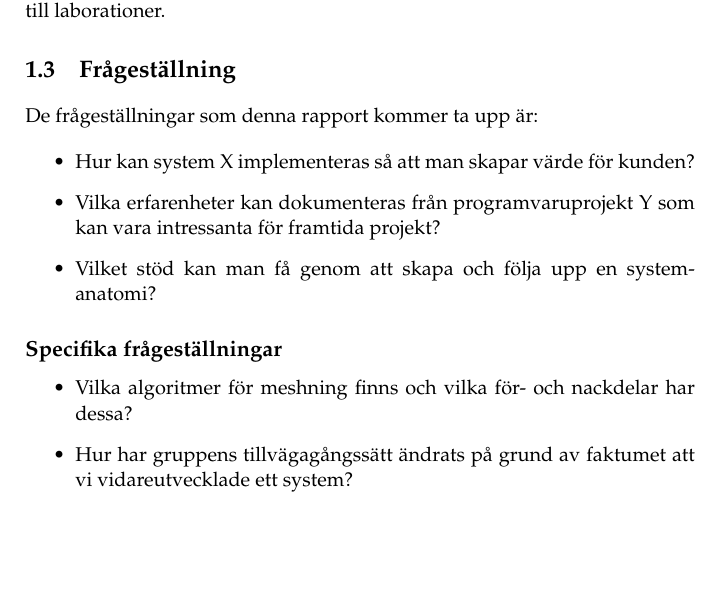
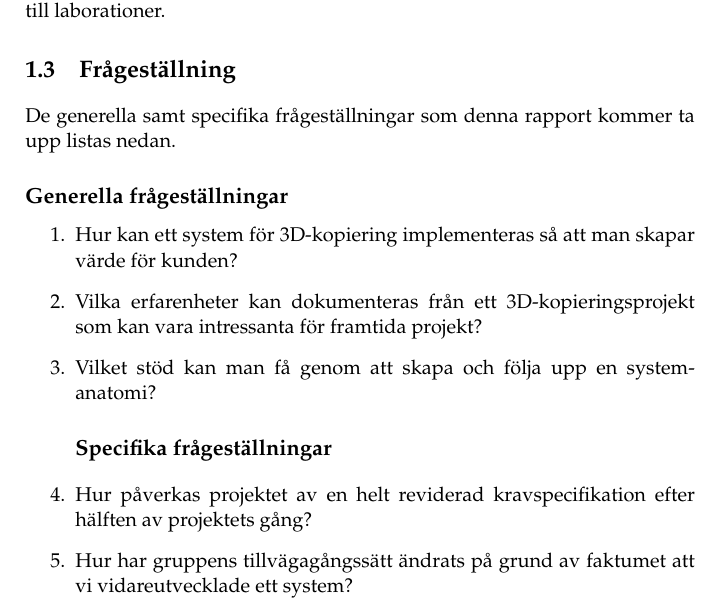
Before and after one commit to PUM-9/kandidatrapport, a LaTeX thesis (demophd.tex, which reads intro.tex): part of page 10 of 41, cut so that both start at the same text, the shorter picture padded with empty space. Compiled offline with pdfLaTeX.

Commit message:
Some changes in introduction part

```diff
--- a/intro.tex
+++ b/intro.tex
@@ -18,22 +18,25 @@ Syftet med detta projekt var att konstruera en mjukvara för att styra ett syste
 
 
 \section{Frågeställning}
-\label{sec:research-questions}
-De frågeställningar som denna rapport kommer ta upp är:
+De generella samt specifika frågeställningar som denna rapport kommer ta upp listas nedan.
 
-\begin{itemize}
-	\item Hur kan system X implementeras så att man skapar värde för kunden?
-	\item Vilka erfarenheter kan dokumenteras från programvaruprojekt Y som kan vara intressanta för framtida projekt?
+\subsection{Generella frågeställningar}
+\label{sec:research-questions-general}
+
+\begin{enumerate}
+	\item Hur kan ett system för 3D-kopiering implementeras så att man skapar värde för kunden?
+	\item Vilka erfarenheter kan dokumenteras från ett 3D-kopieringsprojekt som kan vara intressanta för framtida projekt?
 	\item Vilket stöd kan man få genom att skapa och följa upp en systemanatomi?
-\end{itemize}
 
 \subsection{Specifika frågeställningar}
 \label{sec:research-questions-specific}
 
-\begin{itemize}
-	\item Vilka algoritmer för meshning finns och vilka för- och nackdelar har dessa?
+	\item Hur påverkas projektet av en helt reviderad kravspecifikation efter hälften av projektets gång?
 	\item Hur har gruppens tillvägagångssätt ändrats på grund av faktumet att vi vidareutvecklade ett system?
-\end{itemize}
+
+\end{enumerate}
+
+
 
 \section{Avgränsningar}
 \label{sec:delimitations}
```
